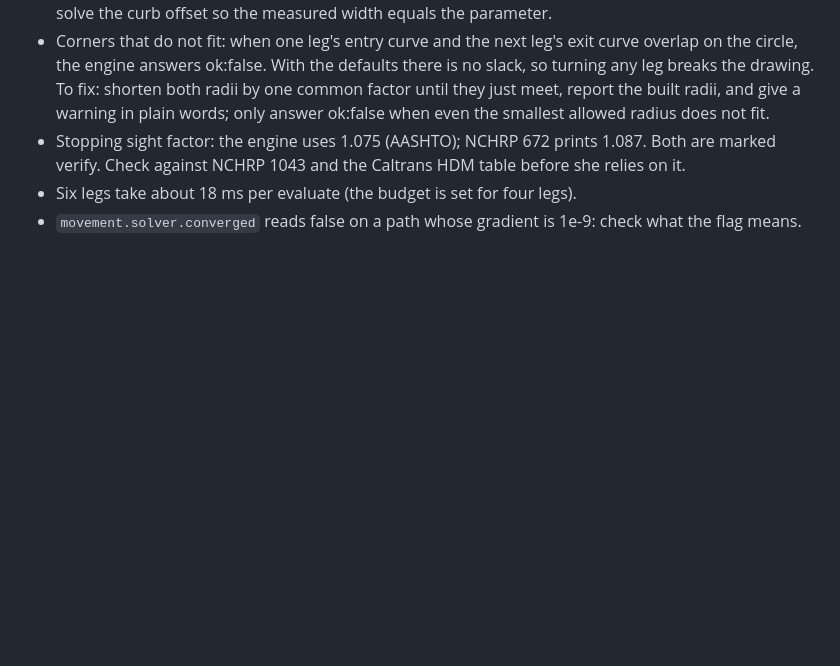
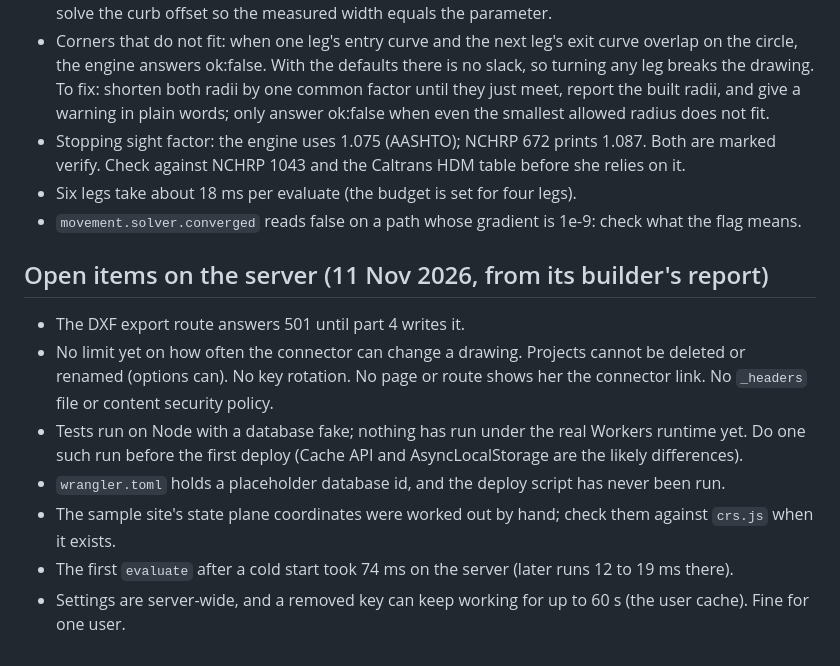
Before and after one commit to mokingsacc/english, a Markdown page: firstpass/docs/design.md, the part around the change. Drawn GitHub-style; blank space fills up the shorter version.

Commit message:
First Pass design: open items on the server
Co-Authored-By: Claude Fable 5.2 <noreply@anthropic.com>
Claude-Session: https://claude.ai/code/session_01EoQb4iNpvpgyscyW5aFznv

```diff
--- a/firstpass/docs/design.md
+++ b/firstpass/docs/design.md
@@ -278,3 +278,15 @@ and the page never shows Autodesk's name, logo or product names as its own.
   against NCHRP 1043 and the Caltrans HDM table before she relies on it.
 - Six legs take about 18 ms per evaluate (the budget is set for four legs).
 - `movement.solver.converged` reads false on a path whose gradient is 1e-9: check what the flag means.
+
+## Open items on the server (11 Nov 2026, from its builder's report)
+
+- The DXF export route answers 501 until part 4 writes it.
+- No limit yet on how often the connector can change a drawing. Projects cannot be deleted or renamed (options can).
+  No key rotation. No page or route shows her the connector link. No `_headers` file or content security policy.
+- Tests run on Node with a database fake; nothing has run under the real Workers runtime yet. Do one such run before
+  the first deploy (Cache API and AsyncLocalStorage are the likely differences).
+- `wrangler.toml` holds a placeholder database id, and the deploy script has never been run.
+- The sample site's state plane coordinates were worked out by hand; check them against `crs.js` when it exists.
+- The first `evaluate` after a cold start took 74 ms on the server (later runs 12 to 19 ms there).
+- Settings are server-wide, and a removed key can keep working for up to 60 s (the user cache). Fine for one user.
```
